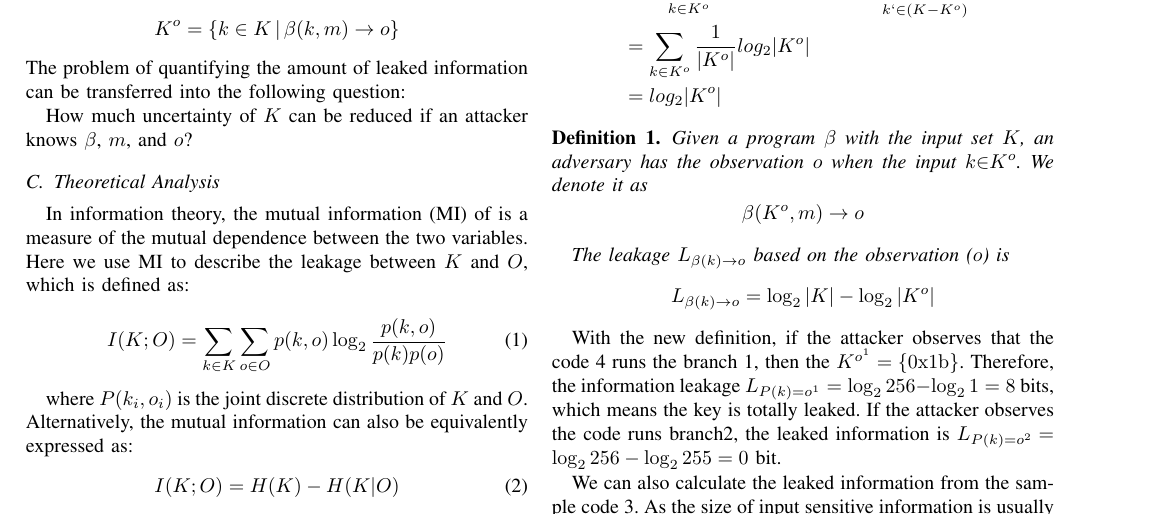
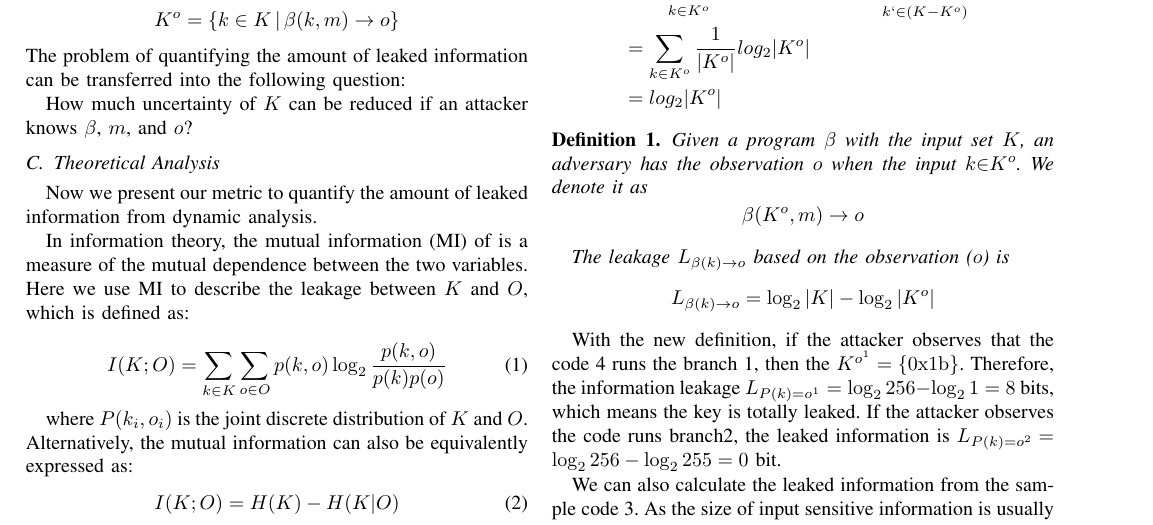
Before and after one commit to qinkunbao/QIF, a LaTeX paper (papers/SP2020_June_1/main.tex, which reads papers/SP2020_June_1/sections/trace_qif.tex): part of page 5 of 13, cut so that both start at the same text. Compiled offline with pdfLaTeX; a missing font is replaced by an installed copy or a similar font; a LaTeX package or settings file that is missing is left out.

Commit message:
update papers

```diff
--- a/papers/SP2020_June_1/sections/trace_qif.tex
+++ b/papers/SP2020_June_1/sections/trace_qif.tex
@@ -102,6 +101,9 @@ following question:
 How much uncertainty of $K$ can be reduced if an attacker knows $\beta$, $m$, and $o$?
 
 \subsection{Theoretical Analysis}
+Now we present our metric to quantify the amount of leaked
+information from dynamic analysis.
+
 In information theory, the mutual information (MI) of is a measure of the mutual dependence
 between the two variables. Here we use MI to describe the leakage between $K$ and $O$,
 which is defined as:
```
Also changed, not shown: papers/SP2020_June_1/sections/trace_qif.tex (3 more changed lines).
